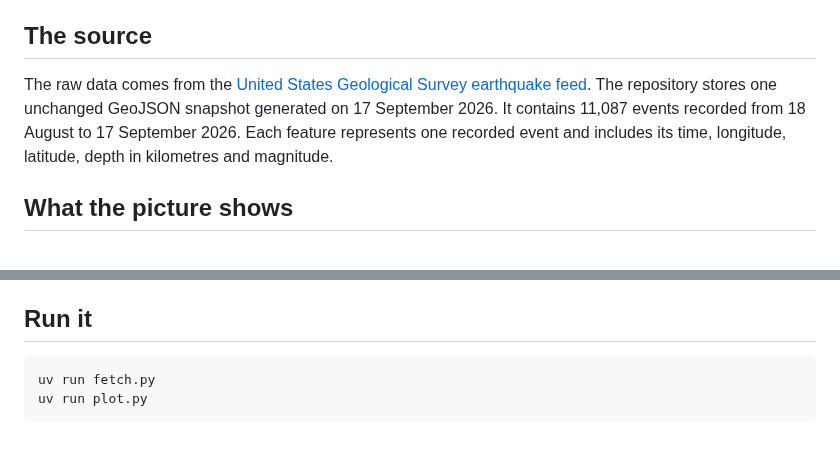
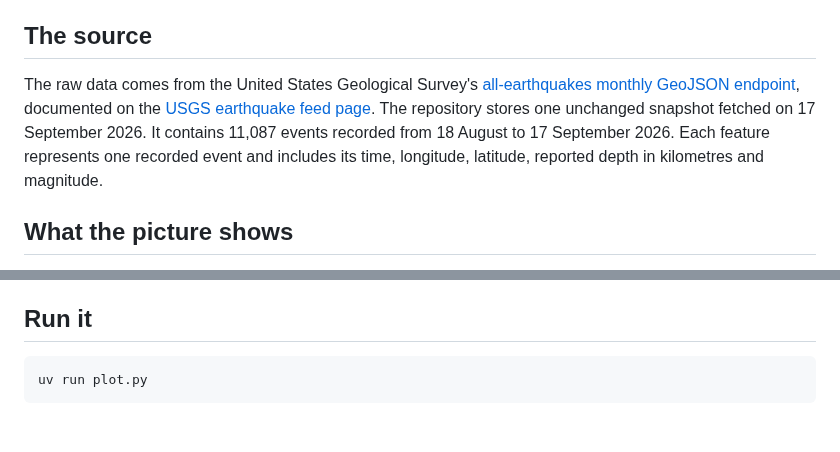
Before and after one commit to IceyHikari/fault-pulse, a Markdown page: README.md, 2 parts joined by grey strips. GitHub-like rendering.

Commit message:
preserve reported depths and clarify reproduction

````diff
--- a/README.md
+++ b/README.md
@@ -12,12 +12,13 @@ treated as both a measurement and a mark left by the moving Earth.
 
 ## The source
 
-The raw data comes from the
-[United States Geological Survey earthquake feed](https://earthquake.usgs.gov/earthquakes/feed/v1.0/geojson.php).
-The repository stores one unchanged GeoJSON snapshot generated on 17 September
-2026. It contains 11,087 events recorded from 18 August to 17 September 2026.
-Each feature represents one recorded event and includes its time, longitude,
-latitude, depth in kilometres and magnitude.
+The raw data comes from the United States Geological Survey's
+[all-earthquakes monthly GeoJSON endpoint](https://earthquake.usgs.gov/earthquakes/feed/v1.0/summary/all_month.geojson),
+documented on the [USGS earthquake feed page](https://earthquake.usgs.gov/earthquakes/feed/v1.0/geojson.php).
+The repository stores one unchanged snapshot fetched on 17 September 2026. It
+contains 11,087 events recorded from 18 August to 17 September 2026. Each
+feature represents one recorded event and includes its time, longitude,
+latitude, reported depth in kilometres and magnitude.
 
 ## What the picture shows
 
@@ -36,6 +37,5 @@ risk or a complete record of everything the Earth did.
 ## Run it
 
 ```
-uv run fetch.py
 uv run plot.py
 ```
````
Also changed, not shown: PROCESS.md (+16 -0 lines), out/plot.png, 1 other file.
